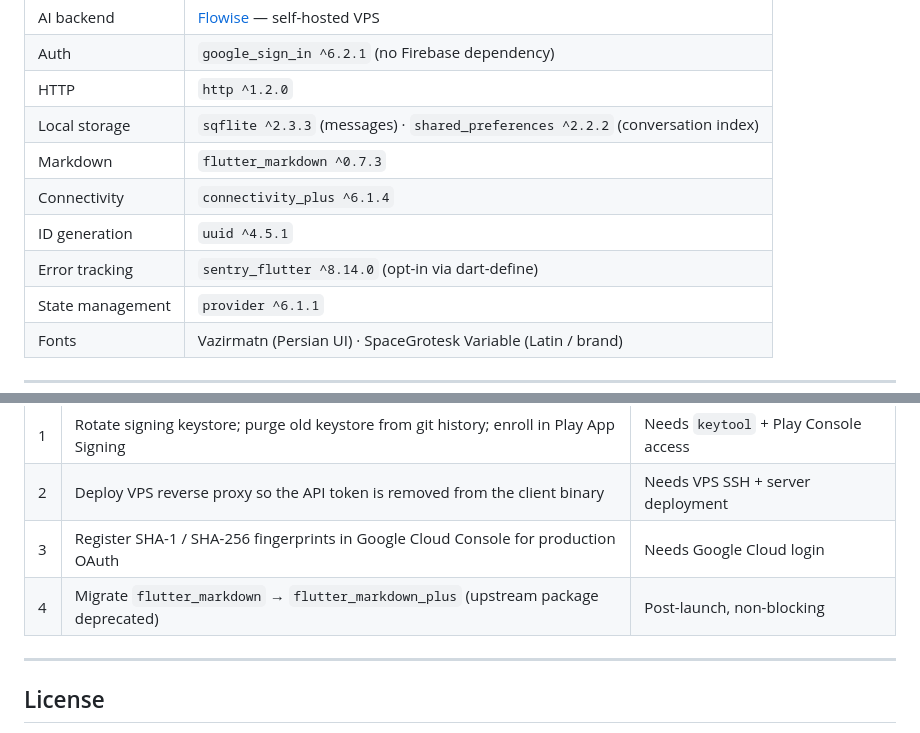
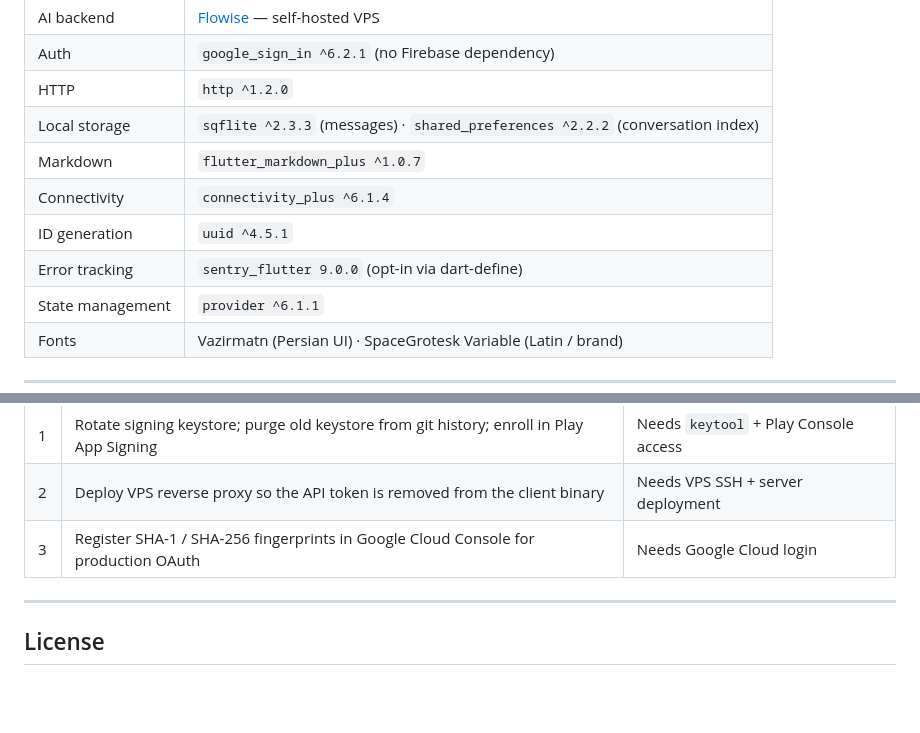
Before and after one commit to wikigoo/HMR-Flutter, a Markdown page: README.md, 2 parts joined by grey strips. GitHub-like rendering; blank space fills up the shorter version.

Commit message:
docs(readme): sync tech-stack table with pubspec
- Markdown: flutter_markdown ^0.7.3 -> flutter_markdown_plus ^1.0.7 (already migrated in pubspec)
- Error tracking: sentry_flutter ^8.14.0 -> 9.0.0 (matches pinned pubspec version)
- Remove Pending Work item #4 (flutter_markdown -> _plus migration already done)

Co-Authored-By: Claude Opus 4.8 <noreply@anthropic.com>

```diff
--- a/README.md
+++ b/README.md
@@ -37,10 +37,10 @@ Built with Flutter (Android-first), it features a glassmorphism UI, full RTL sup
 | Auth | `google_sign_in ^6.2.1` (no Firebase dependency) |
 | HTTP | `http ^1.2.0` |
 | Local storage | `sqflite ^2.3.3` (messages) · `shared_preferences ^2.2.2` (conversation index) |
-| Markdown | `flutter_markdown ^0.7.3` |
+| Markdown | `flutter_markdown_plus ^1.0.7` |
 | Connectivity | `connectivity_plus ^6.1.4` |
 | ID generation | `uuid ^4.5.1` |
-| Error tracking | `sentry_flutter ^8.14.0` (opt-in via dart-define) |
+| Error tracking | `sentry_flutter 9.0.0` (opt-in via dart-define) |
 | State management | `provider ^6.1.1` |
 | Fonts | Vazirmatn (Persian UI) · SpaceGrotesk Variable (Latin / brand) |
 
@@ -237,7 +237,6 @@ All conversation data is stored exclusively on the user's device. HMR does not t
 | 1 | Rotate signing keystore; purge old keystore from git history; enroll in Play App Signing | Needs `keytool` + Play Console access |
 | 2 | Deploy VPS reverse proxy so the API token is removed from the client binary | Needs VPS SSH + server deployment |
 | 3 | Register SHA-1 / SHA-256 fingerprints in Google Cloud Console for production OAuth | Needs Google Cloud login |
-| 4 | Migrate `flutter_markdown` → `flutter_markdown_plus` (upstream package deprecated) | Post-launch, non-blocking |
 
 ---
 
```
